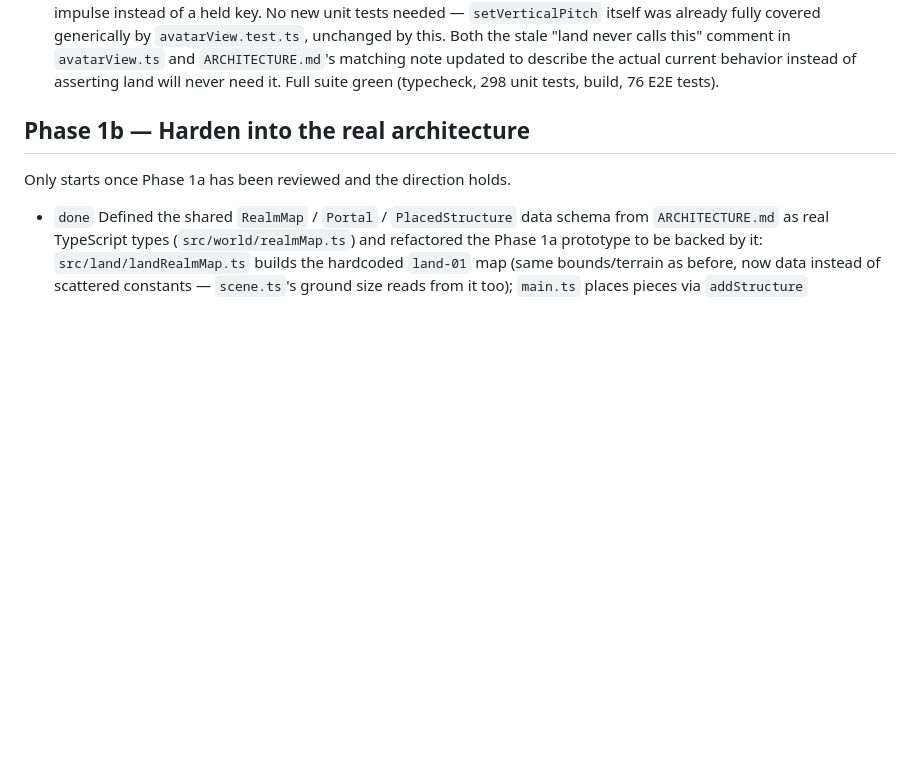
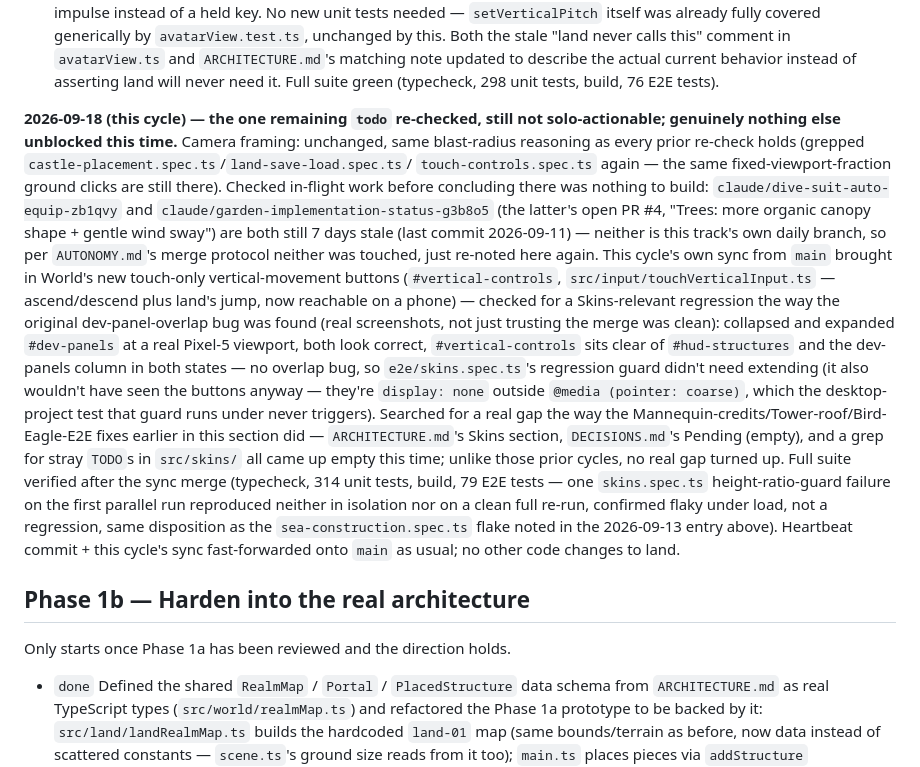
Before and after one commit to deatheroai/tri-realm, a Markdown page: BACKLOG.md, the part around the change. GitHub-like rendering; blank space fills up the shorter version.

Commit message:
Skins cycle: re-check camera framing (still blocked), verify sync from main, no new gap found

```diff
--- a/BACKLOG.md
+++ b/BACKLOG.md
@@ -883,6 +883,41 @@ future cycle should check whether it's landed on `main` before touching
   note updated to describe the actual current behavior instead of asserting
   land will never need it. Full suite green (typecheck, 298 unit tests,
   build, 76 E2E tests).
+
+**2026-09-18 (this cycle) — the one remaining `todo` re-checked, still not
+solo-actionable; genuinely nothing else unblocked this time.** Camera
+framing: unchanged, same blast-radius reasoning as every prior re-check
+holds (grepped `castle-placement.spec.ts`/`land-save-load.spec.ts`/
+`touch-controls.spec.ts` again — the same fixed-viewport-fraction ground
+clicks are still there). Checked in-flight work before concluding there was
+nothing to build: `claude/dive-suit-auto-equip-zb1qvy` and
+`claude/garden-implementation-status-g3b8o5` (the latter's open PR #4,
+"Trees: more organic canopy shape + gentle wind sway") are both still 7
+days stale (last commit 2026-09-11) — neither is this track's own daily
+branch, so per `AUTONOMY.md`'s merge protocol neither was touched, just
+re-noted here again. This cycle's own sync from `main` brought in World's
+new touch-only vertical-movement buttons (`#vertical-controls`,
+`src/input/touchVerticalInput.ts` — ascend/descend plus land's jump, now
+reachable on a phone) — checked for a Skins-relevant regression the way
+the original dev-panel-overlap bug was found (real screenshots, not just
+trusting the merge was clean): collapsed and expanded `#dev-panels` at a
+real Pixel-5 viewport, both look correct, `#vertical-controls` sits clear
+of `#hud-structures` and the dev-panels column in both states — no overlap
+bug, so `e2e/skins.spec.ts`'s regression guard didn't need extending (it
+also wouldn't have seen the buttons anyway — they're `display: none`
+outside `@media (pointer: coarse)`, which the desktop-project test that
+guard runs under never triggers). Searched for a real gap the way the
+Mannequin-credits/Tower-roof/Bird-Eagle-E2E fixes earlier in this section
+did — `ARCHITECTURE.md`'s Skins section, `DECISIONS.md`'s Pending (empty),
+and a grep for stray `TODO`s in `src/skins/` all came up empty this time;
+unlike those prior cycles, no real gap turned up. Full suite verified after
+the sync merge (typecheck, 314 unit tests, build, 79 E2E tests — one
+`skins.spec.ts` height-ratio-guard failure on the first parallel run
+reproduced neither in isolation nor on a clean full re-run, confirmed
+flaky under load, not a regression, same disposition as the
+`sea-construction.spec.ts` flake noted in the 2026-09-13 entry above).
+Heartbeat commit + this cycle's sync fast-forwarded onto `main` as usual;
+no other code changes to land.
 
 ## Phase 1b — Harden into the real architecture
 
```
